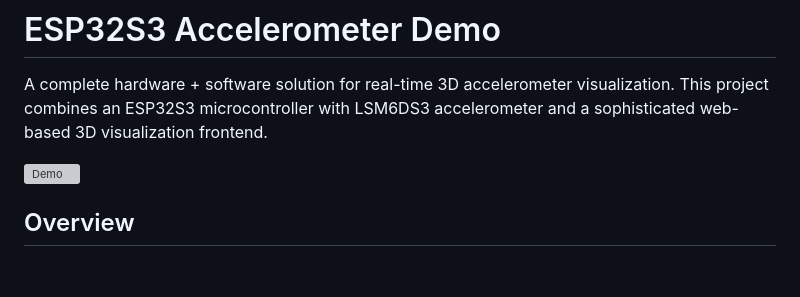
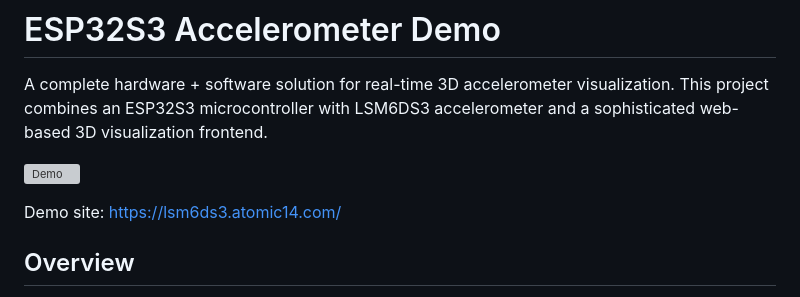
Before and after one commit to atomic14/ESP32-LSM6DS3-Demo, a Markdown page: README.md, the part around the change. Drawn GitHub-style; blank space fills up the shorter version; grey boxes are pictures that could not be loaded.

Commit message:
docs: add link to live demo site in README

```diff
--- a/README.md
+++ b/README.md
@@ -6,6 +6,8 @@
 A complete hardware + software solution for real-time 3D accelerometer visualization. This project combines an ESP32S3 microcontroller with LSM6DS3 accelerometer and a sophisticated web-based 3D visualization frontend.
 
 ![Demo](images/demo.png)
+
+Demo site: https://lsm6ds3.atomic14.com/
 
 ## Overview
 
```
